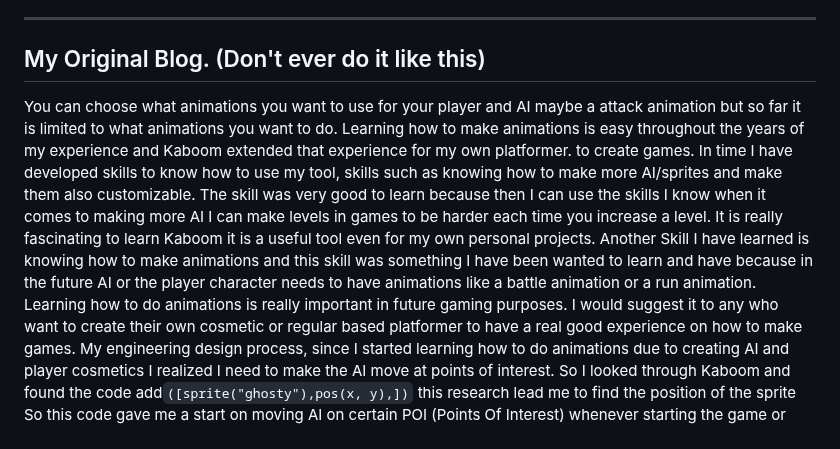
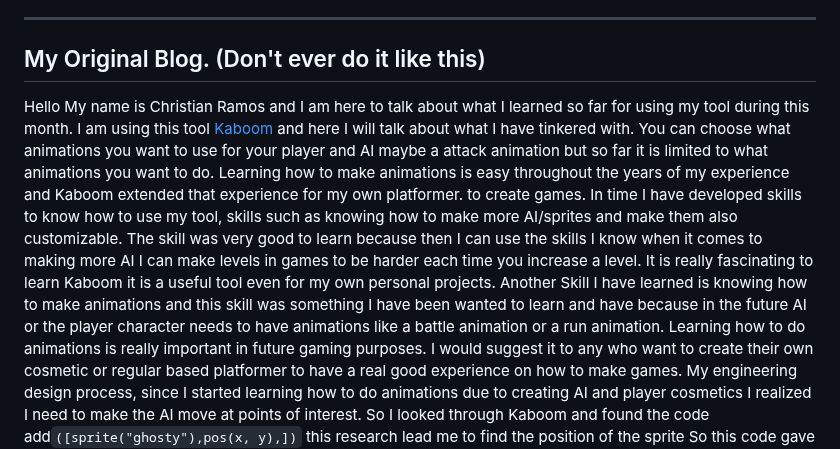
Before and after one commit to chrisr3403/Sep11-Freedom-Project, a Markdown page: blog/entry01.md, the part around one of its changes. Drawn GitHub-style.

```diff
--- a/blog/entry01.md
+++ b/blog/entry01.md
@@ -123,13 +123,15 @@ It's a skill that I gained because now I can be able to make any sprite any char
 --------------------------------------------------------------------------------------------------------------------------------------------------------
 
 ## My Original Blog. (Don't ever do it like this)
+Hello My name is Christian Ramos and I am here to talk about what I learned so far for using my tool during this month.
+I am using this tool [Kaboom](https://kaboomjs.com) and here I will talk about what I have tinkered with.
 You can choose what animations you want to use for your player and AI maybe a attack animation but so far it is limited to what animations you want to do.
 Learning how to make animations is easy throughout the years of my experience and Kaboom extended that experience for my own platformer.
 to create games. In time I have developed skills to know how to use my tool, skills such as knowing how to make more AI/sprites and make them also customizable.
 The skill was very good to learn because then I can use the skills I know when it comes to making more AI I can make levels in games to be harder each time you increase a level.
 It is really fascinating to learn Kaboom it is a useful tool even for my own personal projects.
-Another Skill I have learned is knowing how to make animations and this skill was something I have been wanted to learn and have because in the future AI or the player character needs
-to have animations like a battle animation or a run animation. Learning how to do animations is really important in future gaming purposes.
+Another Skill I have learned is knowing how to make animations and this skill was something I have been wanted to learn and have because in the future AI or the player character
+needs to have animations like a battle animation or a run animation. Learning how to do animations is really important in future gaming purposes.
 I would suggest it to any who want to create their own cosmetic or regular based platformer to have a real good experience on how to make games.
 My engineering design process, since I started learning how to do animations due to creating AI and player cosmetics I realized I need to make the AI move at points of interest.
 So I looked through Kaboom and found the code add`([sprite("ghosty"),pos(x, y),])` this research lead me to find the position of the sprite
```
Also changed, not shown: other parts of blog/entry01.md (+3 -3 lines).
